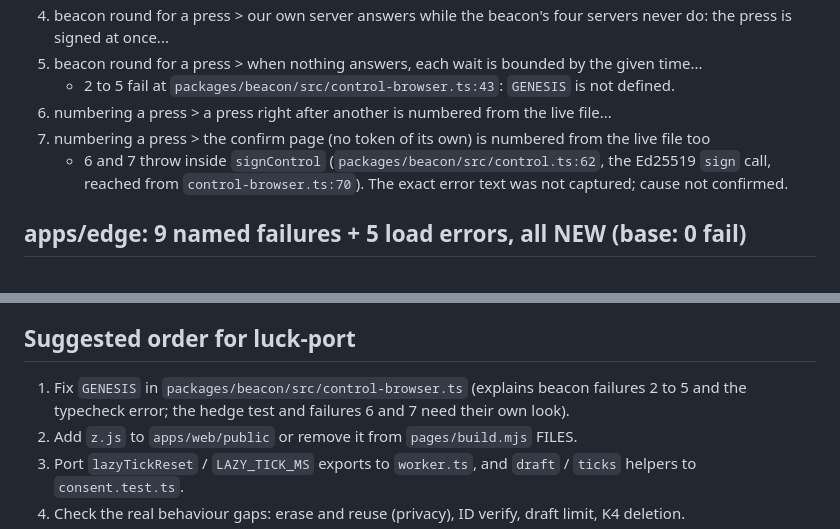
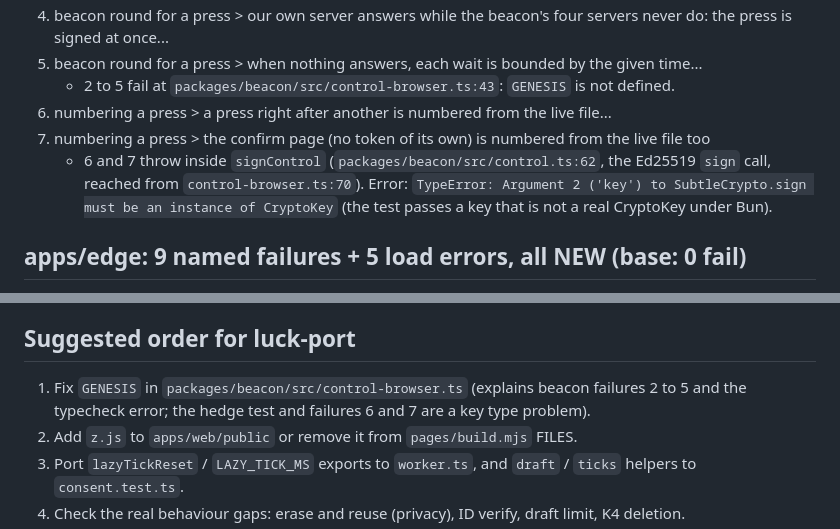
Before and after one commit to FChecklist/corporate-luck-by-chance, a Markdown page: docs/CLOUD_RUN1_RESULTS.md, 2 parts joined by grey strips. Rendered like a GitHub page.

Commit message:
Cloud run 1 results: beacon sign error text
Co-Authored-By: Claude Sonnet 5.5 <noreply@anthropic.com>
Claude-Session: https://claude.ai/code/session_01U5wU8bvB33WosfBQRjDtq6

```diff
--- a/docs/CLOUD_RUN1_RESULTS.md
+++ b/docs/CLOUD_RUN1_RESULTS.md
@@ -57,7 +57,7 @@ Note: the "unhandled errors" in apps/edge are not extra tests. They come from fi
    - 2 to 5 fail at `packages/beacon/src/control-browser.ts:43`: `GENESIS` is not defined.
 6. numbering a press > a press right after another is numbered from the live file...
 7. numbering a press > the confirm page (no token of its own) is numbered from the live file too
-   - 6 and 7 throw inside `signControl` (`packages/beacon/src/control.ts:62`, the Ed25519 `sign` call, reached from `control-browser.ts:70`). The exact error text was not captured; cause not confirmed.
+   - 6 and 7 throw inside `signControl` (`packages/beacon/src/control.ts:62`, the Ed25519 `sign` call, reached from `control-browser.ts:70`). Error: `TypeError: Argument 2 ('key') to SubtleCrypto.sign must be an instance of CryptoKey` (the test passes a key that is not a real CryptoKey under Bun).
 
 ## apps/edge: 9 named failures + 5 load errors, all NEW (base: 0 fail)
 
@@ -106,7 +106,7 @@ PRE-EXISTING (also fail on 752ff60, same tests):
 
 ## Suggested order for luck-port
 
-1. Fix `GENESIS` in `packages/beacon/src/control-browser.ts` (explains beacon failures 2 to 5 and the typecheck error; the hedge test and failures 6 and 7 need their own look).
+1. Fix `GENESIS` in `packages/beacon/src/control-browser.ts` (explains beacon failures 2 to 5 and the typecheck error; the hedge test and failures 6 and 7 are a key type problem).
 2. Add `z.js` to `apps/web/public` or remove it from `pages/build.mjs` FILES.
 3. Port `lazyTickReset` / `LAZY_TICK_MS` exports to `worker.ts`, and `draft` / `ticks` helpers to `consent.test.ts`.
 4. Check the real behaviour gaps: erase and reuse (privacy), ID verify, draft limit, K4 deletion.
```
